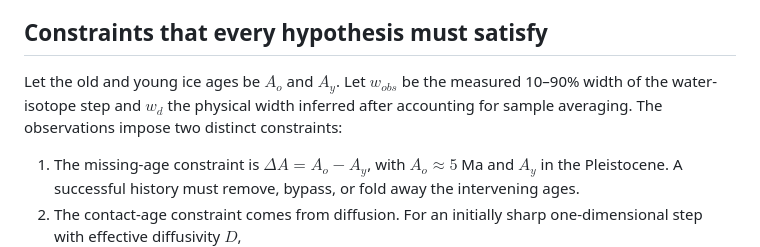
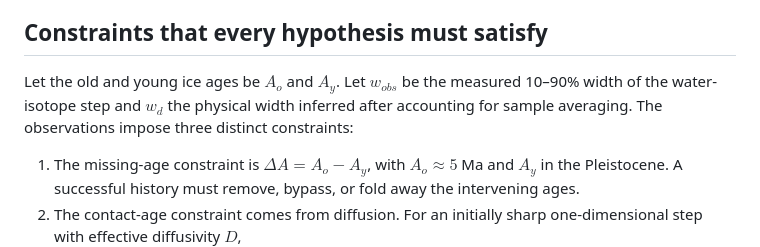
Before and after one commit to bradlipovsky/allan-hills-stratigraphy, a Markdown page: README.md, the part around the change. Rendered like a GitHub page.

Commit message:
Fix stratigraphic constraint count

```diff
--- a/README.md
+++ b/README.md
@@ -4,7 +4,7 @@ This project asks what ice-flow and ice-sheet history could place approximately
 
 ## Constraints that every hypothesis must satisfy
 
-Let the old and young ice ages be $A_o$ and $A_y$. Let $w_{obs}$ be the measured 10–90% width of the water-isotope step and $w_d$ the physical width inferred after accounting for sample averaging. The observations impose two distinct constraints:
+Let the old and young ice ages be $A_o$ and $A_y$. Let $w_{obs}$ be the measured 10–90% width of the water-isotope step and $w_d$ the physical width inferred after accounting for sample averaging. The observations impose three distinct constraints:
 
 1. The missing-age constraint is $\Delta A=A_o-A_y$, with $A_o\approx5$ Ma and $A_y$ in the Pleistocene. A successful history must remove, bypass, or fold away the intervening ages.
 2. The contact-age constraint comes from diffusion. For an initially sharp one-dimensional step with effective diffusivity $D$,
```
